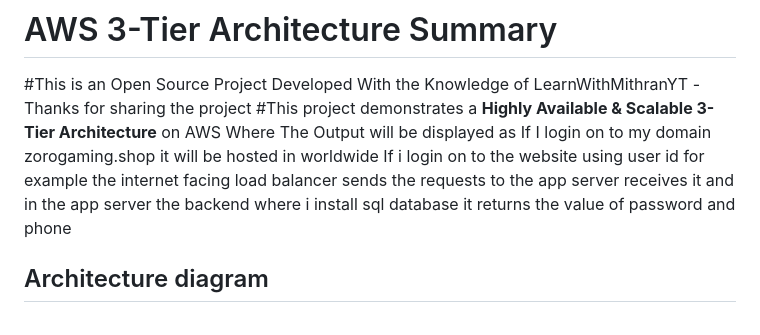
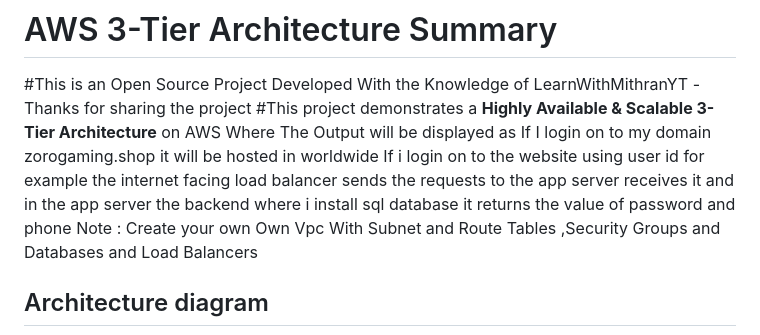
Before and after one commit to EzhilkumarV/threetierarchitecture-project, a Markdown page: README.md, the part around the change. GitHub-like rendering.

```diff
--- a/README.md
+++ b/README.md
@@ -4,7 +4,7 @@
 #This is an Open Source Project Developed With the Knowledge of LearnWithMithranYT -Thanks for sharing the project
 #This project demonstrates a **Highly Available & Scalable 3-Tier Architecture** on AWS
 Where The Output will be displayed as If I login on to my domain zorogaming.shop it will be hosted in worldwide If i login on to the website using user id for example the internet facing  load balancer sends the requests to the app server receives it  and in  the app server the backend where i install sql database it returns the value of password and phone
-
+Note : Create your own Own Vpc With Subnet and Route Tables ,Security Groups and Databases and Load Balancers
 ##  Architecture diagram
  ![Threetier Architecture](https://github.com/EzhilkumarV/threetierarchitecture-project/blob/main/Threetier-Architecture.png?raw=true)
 
```
